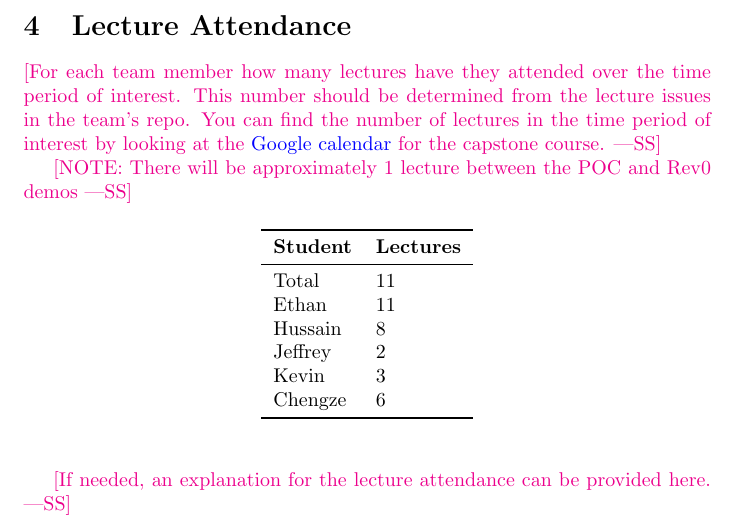
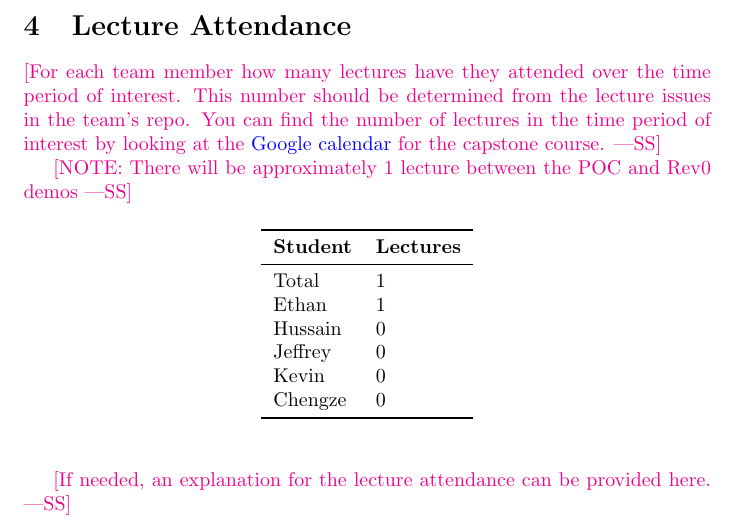
Before and after one commit to ritual-17/flow, a LaTeX document (docs/projMngmnt/Rev0_Productivity_Rep.tex): part of page 2 of 4, cut so that both start at the same text. Compiled offline with pdfLaTeX.

Commit message:
340: Correction on section 4 of rev0 POC report

```diff
--- a/docs/projMngmnt/Rev0_Productivity_Rep.tex
+++ b/docs/projMngmnt/Rev0_Productivity_Rep.tex
@@ -97,12 +97,12 @@ interest by looking at the
 \toprule
 \textbf{Student} & \textbf{Lectures}\\
 \midrule
-Total & 11\\
-Ethan & 11\\
-Hussain & 8\\
-Jeffrey & 2\\
-Kevin & 3\\
-Chengze & 6\\
+Total & 1\\
+Ethan & 1\\
+Hussain & 0\\
+Jeffrey & 0\\
+Kevin & 0\\
+Chengze & 0\\
 \bottomrule
 \end{tabular}
 \end{table}
```
